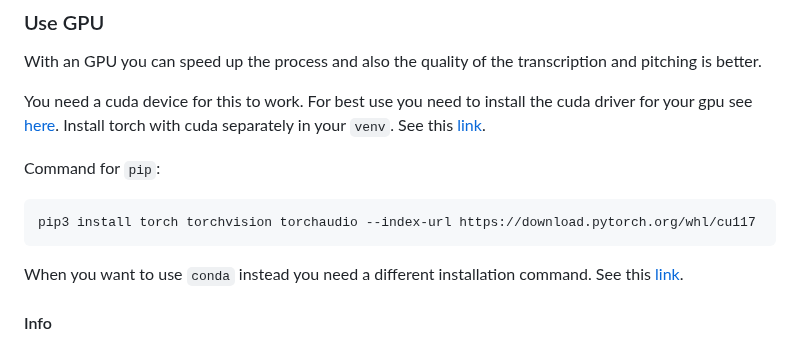
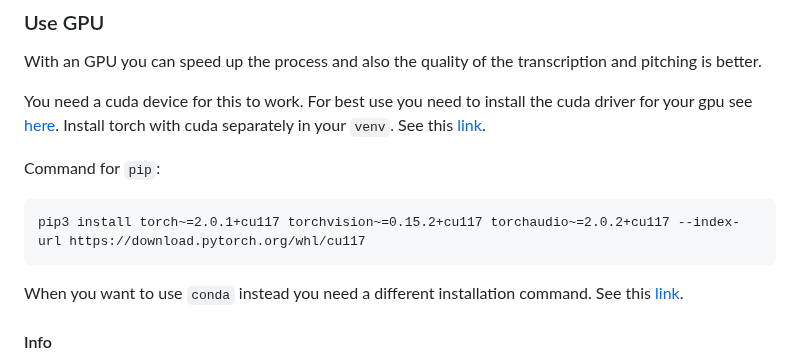
Before and after one commit to rakuri255/UltraSinger, a Markdown page: README.md, the part around the change. Rendered like a GitHub page.

Commit message:
Update GPU usage README.md

````diff
--- a/README.md
+++ b/README.md
@@ -181,7 +181,7 @@ Install torch with cuda separately in your `venv`. See this [link](https://pytor
 
 Command for `pip`:
 ```
-pip3 install torch torchvision torchaudio --index-url https://download.pytorch.org/whl/cu117
+pip3 install torch~=2.0.1+cu117 torchvision~=0.15.2+cu117 torchaudio~=2.0.2+cu117 --index-url https://download.pytorch.org/whl/cu117
 ```
 
 When you want to use `conda` instead you need a different installation command. See this [link](https://pytorch.org/get-started/locally/).
````
